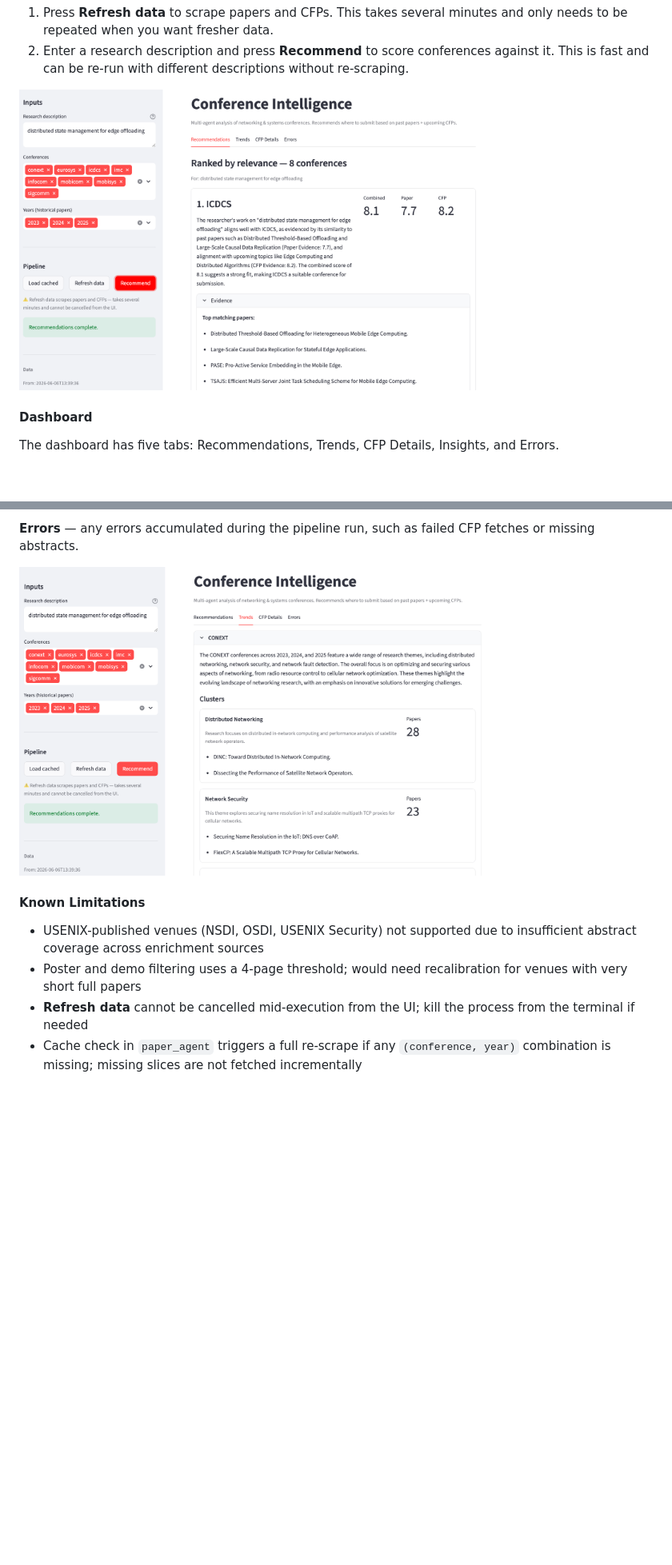
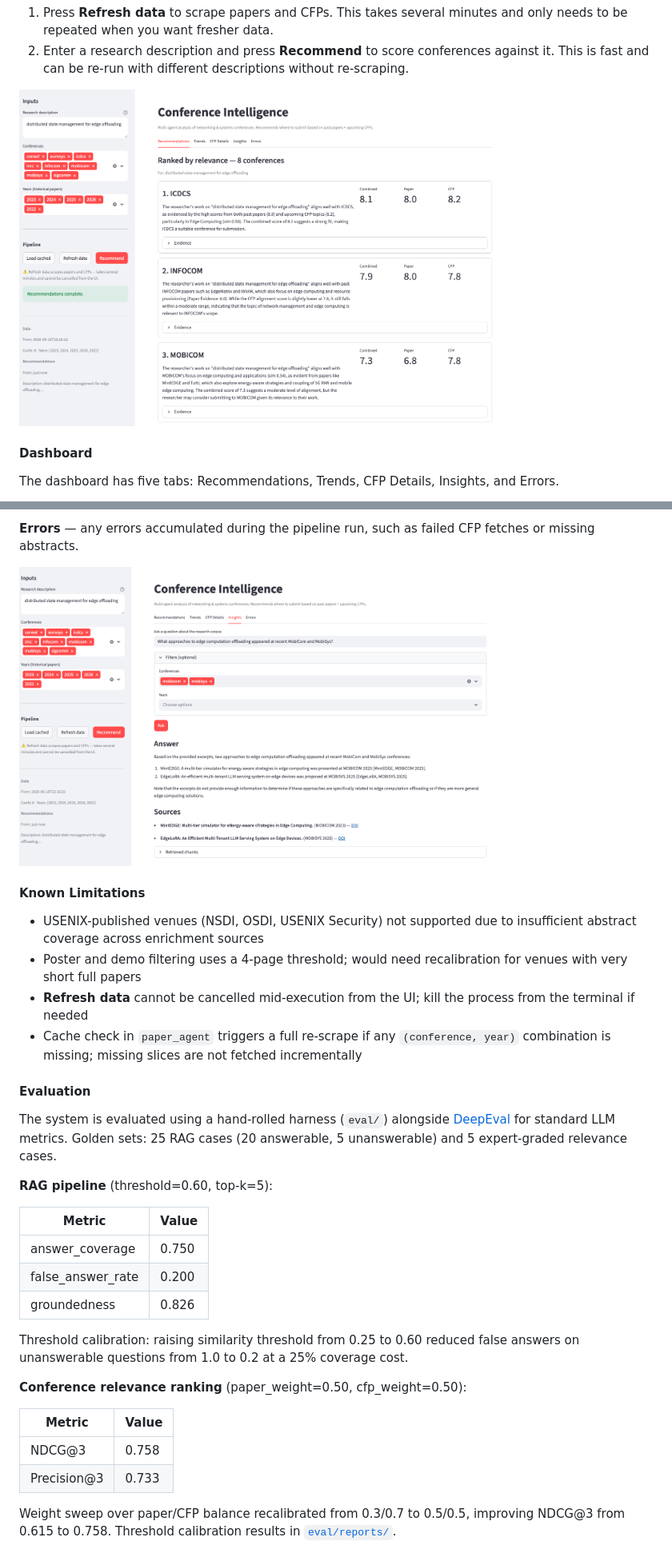
Before and after one commit to ljpajevic/conference-intelligence, a Markdown page: README.md, 2 parts joined by grey strips. Shown at 80% size. Drawn GitHub-style; pictures changed too: assets/dashboard_insights.png (added), assets/dashboard_recommendations.png (added), assets/dashboard_start.png (deleted); blank space fills up the shorter version.

```diff
--- a/README.md
+++ b/README.md
@@ -69,7 +69,7 @@ On first launch the registry is initialized automatically. Select conferences an
 1. Press **Refresh data** to scrape papers and CFPs. This takes several minutes and only needs to be repeated when you want fresher data.
 2. Enter a research description and press **Recommend** to score conferences against it. This is fast and can be re-run with different descriptions without re-scraping.
 
-<img src="assets/dashboard_start.png" alt="Dashboard - Start" width="600">
+<img src="assets/dashboard_recommendations.png" alt="Dashboard - Start" width="600">
 
 #### Dashboard
 
@@ -85,7 +85,7 @@ The dashboard has five tabs: Recommendations, Trends, CFP Details, Insights, and
 
 **Errors** — any errors accumulated during the pipeline run, such as failed CFP fetches or missing abstracts.
 
-<img src="assets/dashboard_tabs.png" alt="Dashboard Tabs" width="600">
+<img src="assets/dashboard_insights.png" alt="Dashboard Tabs - Insights" width="600">
 
 #### Known Limitations
 
@@ -93,3 +93,29 @@ The dashboard has five tabs: Recommendations, Trends, CFP Details, Insights, and
 - Poster and demo filtering uses a 4-page threshold; would need recalibration for venues with very short full papers
 - **Refresh data** cannot be cancelled mid-execution from the UI; kill the process from the terminal if needed
 - Cache check in `paper_agent` triggers a full re-scrape if any `(conference, year)` combination is missing; missing slices are not fetched incrementally
+
+
+#### Evaluation
+
+The system is evaluated using a hand-rolled harness (`eval/`) alongside [DeepEval](https://github.com/confident-ai/deepeval) for standard LLM metrics.
+Golden sets: 25 RAG cases (20 answerable, 5 unanswerable) and 5 expert-graded relevance cases.
+
+**RAG pipeline** (threshold=0.60, top-k=5):
+
+| Metric | Value |
+|---|---|
+| answer_coverage | 0.750 |
+| false_answer_rate | 0.200 |
+| groundedness | 0.826 |
+
+Threshold calibration: raising similarity threshold from 0.25 to 0.60 reduced false answers on unanswerable questions from 1.0 to 0.2 at a 25% coverage cost.
+
+**Conference relevance ranking** (paper_weight=0.50, cfp_weight=0.50):
+
+| Metric | Value |
+|---|---|
+| NDCG@3 | 0.758 |
+| Precision@3 | 0.733 |
+
+Weight sweep over paper/CFP balance recalibrated from 0.3/0.7 to 0.5/0.5, improving NDCG@3 from 0.615 to 0.758.
+Threshold calibration results in [`eval/reports/`](eval/reports/).
```
Also changed, not shown: eval/reports/eval_report_2026-07-22.md (added, +18 -0 lines), 14 other files.
